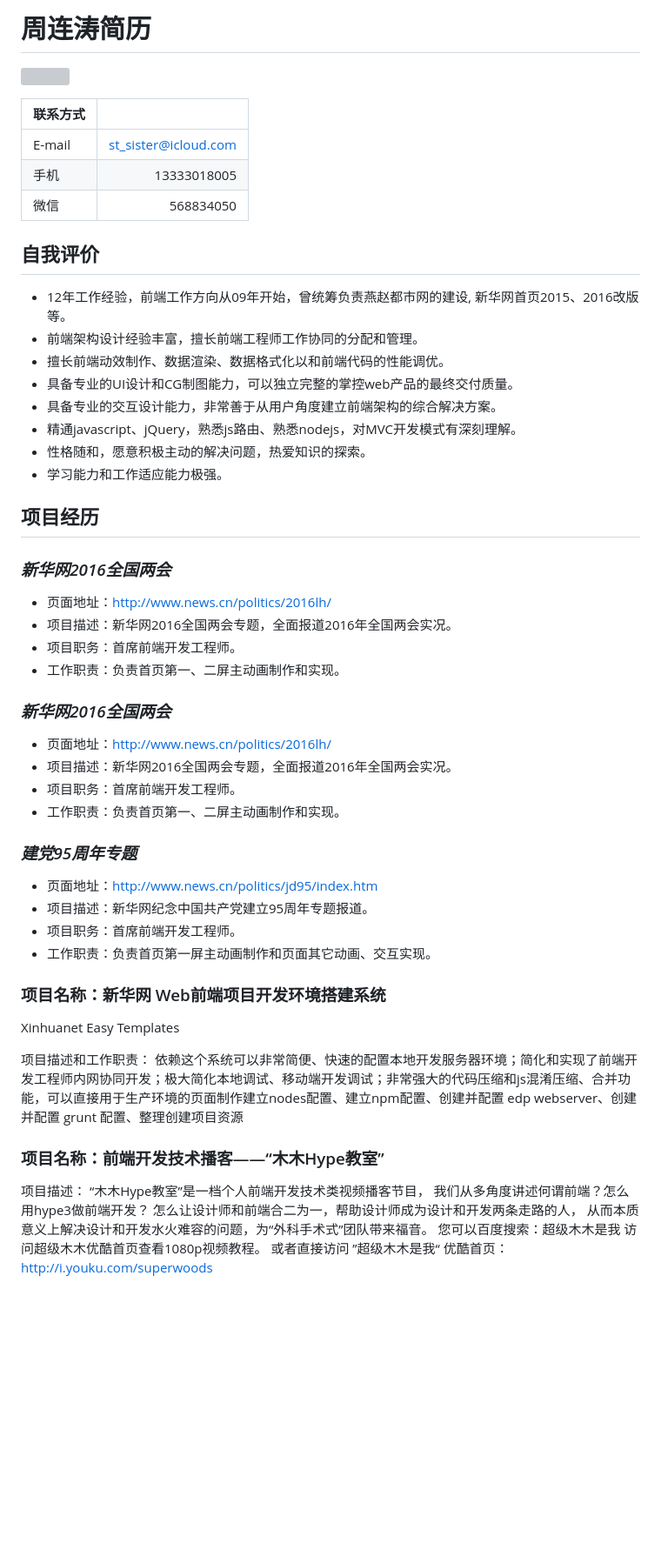
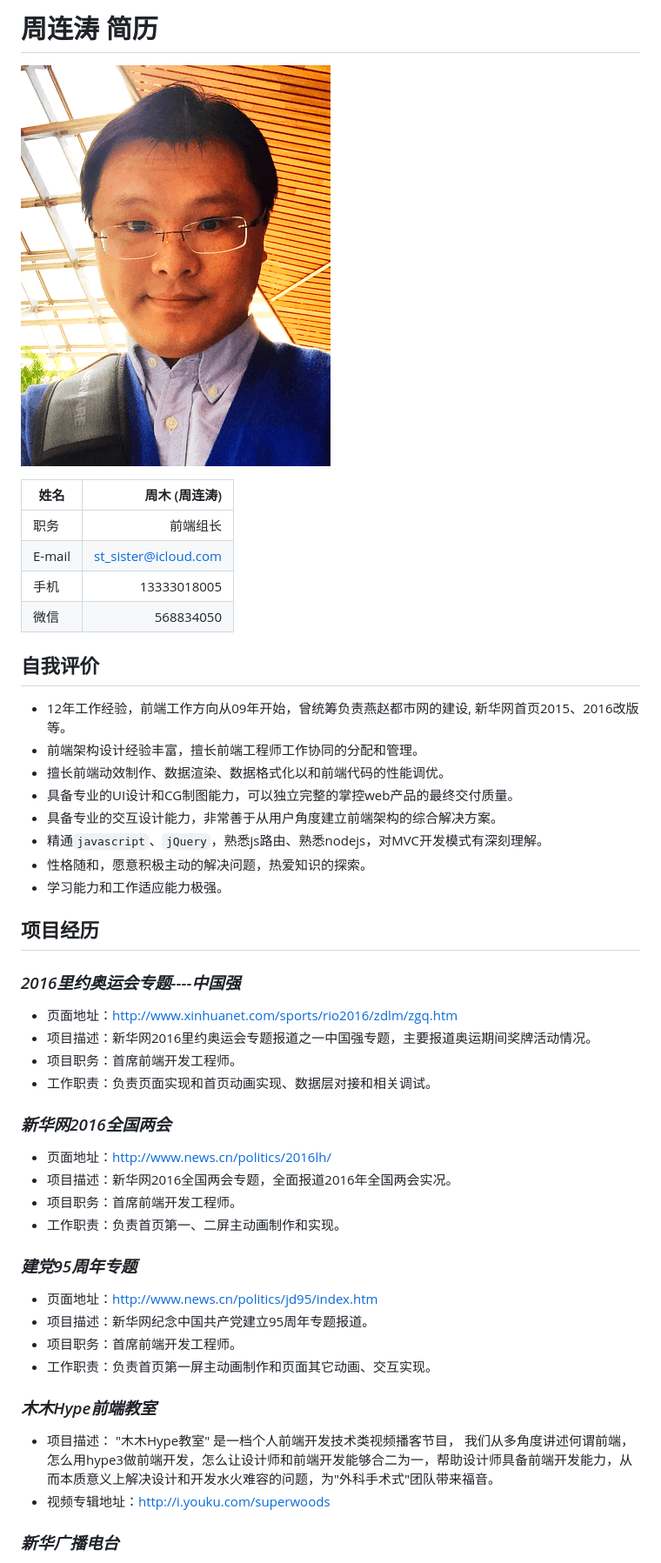
Before and after one commit to rhymedys/profile, a Markdown page: profile.md, the part around the change printed below. Shown: that part at 87% size. GitHub-like rendering; pictures changed too: img/superwoods_avatar.png (added); blank space fills up the shorter version; grey boxes are pictures that could not be loaded.

```diff
--- a/profile.md
+++ b/profile.md
@@ -1,55 +1,52 @@
-# 周连涛简历
+# 周连涛 简历
 
-![]()
+![superwoods_avatar](img/superwoods_avatar.png)
 
-| 联系方式 | |
-| --- | ---:|
-| E-mail | st_sister@icloud.com |
-| 手机 | 13333018005 |
-| 微信 | 568834050 |
+姓名     |             周木 (周连涛)
+------ | -------------------:
+职务     |                 前端组长
+E-mail | st_sister@icloud.com
+手机     |          13333018005
+微信     |            568834050
 
-## 自我评价
+## **自我评价**
+
 - 12年工作经验，前端工作方向从09年开始，曾统筹负责燕赵都市网的建设, 新华网首页2015、2016改版等。
 - 前端架构设计经验丰富，擅长前端工程师工作协同的分配和管理。
 - 擅长前端动效制作、数据渲染、数据格式化以和前端代码的性能调优。
 - 具备专业的UI设计和CG制图能力，可以独立完整的掌控web产品的最终交付质量。
 - 具备专业的交互设计能力，非常善于从用户角度建立前端架构的综合解决方案。
-- 精通javascript、jQuery，熟悉js路由、熟悉nodejs，对MVC开发模式有深刻理解。
+- 精通`javascript`、`jQuery`，熟悉js路由、熟悉nodejs，对MVC开发模式有深刻理解。
 - 性格随和，愿意积极主动的解决问题，热爱知识的探索。
 - 学习能力和工作适应能力极强。
 
-## 项目经历
+## **项目经历**
 
-### *新华网2016全国两会*
-- 页面地址：http://www.news.cn/politics/2016lh/
+### _2016里约奥运会专题----中国强_
+
+- 页面地址：<http://www.xinhuanet.com/sports/rio2016/zdlm/zgq.htm>
+- 项目描述：新华网2016里约奥运会专题报道之一中国强专题，主要报道奥运期间奖牌活动情况。
+- 项目职务：首席前端开发工程师。
+- 工作职责：负责页面实现和首页动画实现、数据层对接和相关调试。
+
+### _新华网2016全国两会_
+
+- 页面地址：<http://www.news.cn/politics/2016lh/>
 - 项目描述：新华网2016全国两会专题，全面报道2016年全国两会实况。
 - 项目职务：首席前端开发工程师。
 - 工作职责：负责首页第一、二屏主动画制作和实现。
 
-### *新华网2016全国两会*
-- 页面地址：http://www.news.cn/politics/2016lh/
-- 项目描述：新华网2016全国两会专题，全面报道2016年全国两会实况。
-- 项目职务：首席前端开发工程师。
-- 工作职责：负责首页第一、二屏主动画制作和实现。
+### _建党95周年专题_
 
-### *建党95周年专题*
-- 页面地址：http://www.news.cn/politics/jd95/index.htm
+- 页面地址：<http://www.news.cn/politics/jd95/index.htm>
 - 项目描述：新华网纪念中国共产党建立95周年专题报道。
 - 项目职务：首席前端开发工程师。
 - 工作职责：负责首页第一屏主动画制作和页面其它动画、交互实现。
 
-### 项目名称：新华网 Web前端项目开发环境搭建系统
-Xinhuanet Easy Templates
+### _木木Hype前端教室_
 
-项目描述和工作职责：
-依赖这个系统可以非常简便、快速的配置本地开发服务器环境；简化和实现了前端开发工程师内网协同开发；极大简化本地调试、移动端开发调试；非常强大的代码压缩和js混淆压缩、合并功能，可以直接用于生产环境的页面制作建立nodes配置、建立npm配置、创建并配置 edp webserver、创建并配置 grunt 配置、整理创建项目资源
+- 项目描述： "木木Hype教室" 是一档个人前端开发技术类视频播客节目， 我们从多角度讲述何谓前端，怎么用hype3做前端开发，怎么让设计师和前端开发能够合二为一，帮助设计师具备前端开发能力，从而本质意义上解决设计和开发水火难容的问题，为"外科手术式"团队带来福音。
+- 视频专辑地址：<http://i.youku.com/superwoods>
 
-### 项目名称：前端开发技术播客——“木木Hype教室”
-项目描述： “木木Hype教室”是一档个人前端开发技术类视频播客节目，
-我们从多角度讲述何谓前端？怎么用hype3做前端开发？
-怎么让设计师和前端合二为一，帮助设计师成为设计和开发两条走路的人，
-从而本质意义上解决设计和开发水火难容的问题，为“外科手术式”团队带来福音。
-您可以百度搜索：超级木木是我
-访问超级木木优酷首页查看1080p视频教程。
-或者直接访问 ”超级木木是我“ 优酷首页：http://i.youku.com/superwoods
+### _新华广播电台_
 
```
Also changed, not shown: other parts of profile.md (+101 -108 lines).
